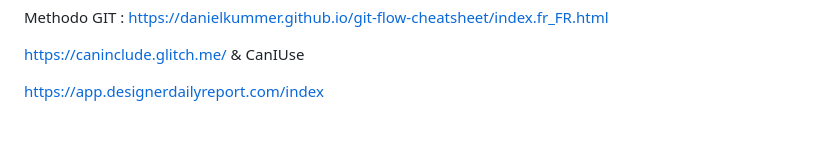
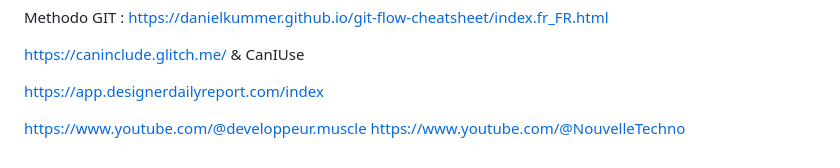
Before and after one commit to Ngenaudet/projet--portfolio-CDUI, a Markdown page: README.md, the part around the change. Rendered like a GitHub page; blank space fills up the shorter version.

```diff
--- a/README.md
+++ b/README.md
@@ -92,3 +92,6 @@ https://caninclude.glitch.me/
 & CanIUse
 
 https://app.designerdailyreport.com/index
+
+https://www.youtube.com/@developpeur.muscle
+https://www.youtube.com/@NouvelleTechno
```
